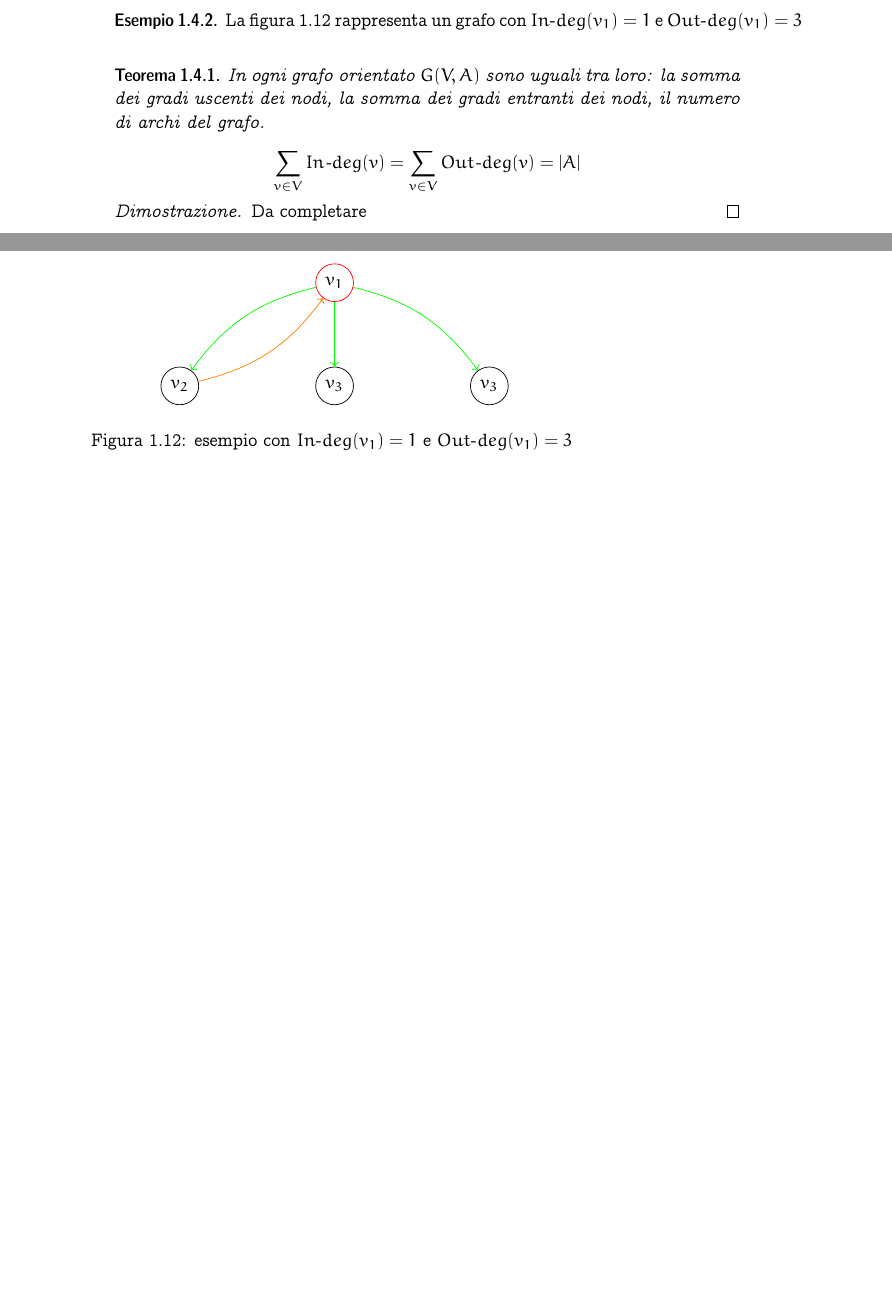
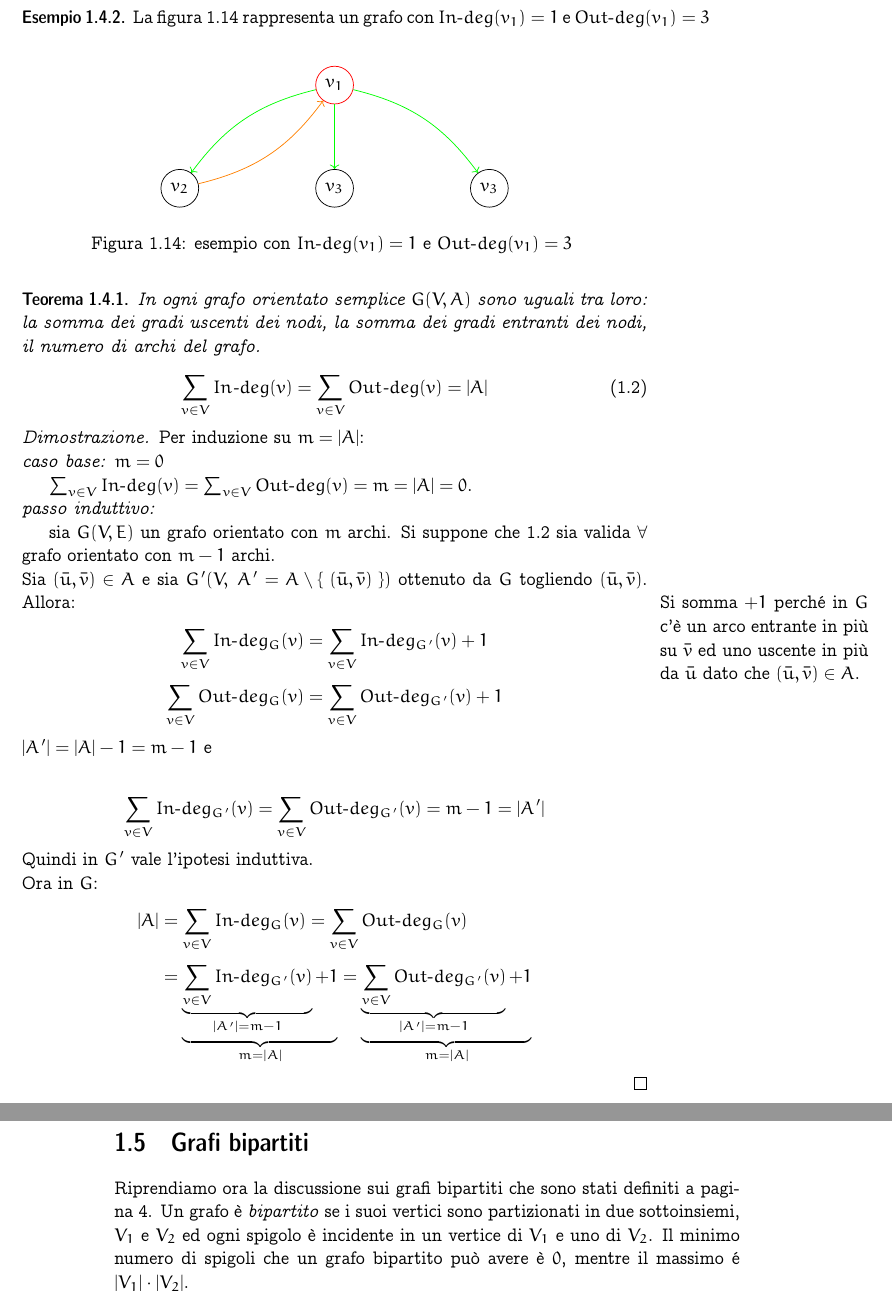
Before and after one commit to bibi-the-brave/note-matematica-discreta, a LaTeX book (discreta.tex): two parts of pages 10 and 11 of 11 before the commit and two parts of pages 11 and 12 of 12 after it, joined at a grey line, cut so that both start at the same text, the shorter picture padded with empty space. Compiled offline with pdfLaTeX.

Commit message:
Update discreta.tex

```diff
--- a/discreta.tex
+++ b/discreta.tex
@@ -660,17 +664,52 @@ di archi uscenti dal vertice v.
 
 
 \begin{thm}
-In ogni grafo orientato $G(V,A)$ sono uguali tra loro: la somma dei gradi
+In ogni grafo orientato semplice $G(V,A)$ sono uguali tra loro: la somma dei gradi
 uscenti dei nodi, la somma dei gradi entranti dei nodi, il numero di archi del grafo.
-\[ {\sum_{v \in V}^{} In\text{-}deg(v)} = {\sum_{v \in V}^{} Out\text{-}deg(v)} = |A|\]
-
+\begin{equation}
+{\sum_{v \in V}^{} In\text{-}deg(v)} = {\sum_{v \in V}^{} Out\text{-}deg(v)} = |A|
+\label{eq:thm2}
+\end{equation}
 \proof
-Da completare
+    Per induzione su $m = |A|$:\\
+    \emph{caso base: $m = 0$}\\
+    \indent $\sum_{v \in V}^{} In\text{-}deg(v) = \sum_{v \in V}^{} Out\text{-}deg(v) =
+    m = |A| = 0$.\\
+    \emph{passo induttivo:}\\
+    \indent sia $G(V,E)$ un grafo orientato con $m$ archi. Si suppone che~\ref{eq:thm2}
+    sia valida $\forall$ grafo orientato con $m-1$ archi.\\
+    Sia $(\bar{u}, \bar{v}) \in A$ e sia
+    $G'(V, \text{ } A'=A \setminus \{\text{ } (\bar{u}, \bar{v}) \text{ }\})$
+    ottenuto da $G$ togliendo $(\bar{u}, \bar{v})$. Allora:
+    \marginpar{Si somma $+1$ perché in $G$ c'è un arco entrante in più su $\bar{v}$ ed uno
+            uscente in più da $\bar{u}$ dato che $(\bar{u},\bar{v}) \in A$.}
+    \begin{align*}
+        \sum_{v \in V}^{} {In\text{-}deg_{G}(v)} & = \sum_{v \in V}^{} {In\text{-}deg_{G'}(v)} + 1\\
+        \sum_{v \in V}^{} Out\text{-}deg_{G}(v) & = \sum_{v \in V}^{} Out\text{-}deg_{G'}(v) + 1
+    \end{align*}
+    $|A'| = |A| - 1 = m - 1$ e\\
+    \begin{align*}
+        \sum_{v \in V}^{} {In\text{-}deg_{G'}(v)} & = \sum_{v \in V}^{} {Out\text{-}deg_{G'}(v)} =
+        m - 1 = |A'|
+    \end{align*}
+    Quindi in $G'$ vale l'ipotesi induttiva.\\Ora in $G$:
+    \begin{equation*}
+    \begin{split}
+        |A| & = \sum_{v \in V}^{} {In\text{-}deg_{G}(v)} = \sum_{v \in V}^{} {Out\text{-}deg_{G}(v)}\\
+    & =\underbrace{\underbrace{\sum_{v \in V}^{} {In\text{-}deg_{G'}(v)}}_{|A'| = m-1}+1}_{m=|A|} =
+        \underbrace{\underbrace{\sum_{v \in V}^{} {Out\text{-}deg_{G'}(v)}}_{|A'| = m-1}+1}_{m=|A|}
+    \end{split}
+    \end{equation*}
 \endproof
 \end{thm}
 
 
-
+\section{Grafi bipartiti}
+Riprendiamo ora la discussione sui grafi bipartiti che sono stati definiti a pagina~\pageref{bip}.
+Un grafo è \emph{bipartito} se i suoi vertici sono partizionati in due sottoinsiemi,
+$V_1$ e $V_2$ ed ogni spigolo è incidente in un vertice di $V_1$ e uno di $V_2$.
+Il minimo numero di spigoli che un grafo bipartito può avere è $0$, mentre il massimo é
+$|V_1|\cdot|V_2|$.
 \end{document}
 
 
```
Also changed, not shown: discreta.tex (18 more changed lines).
